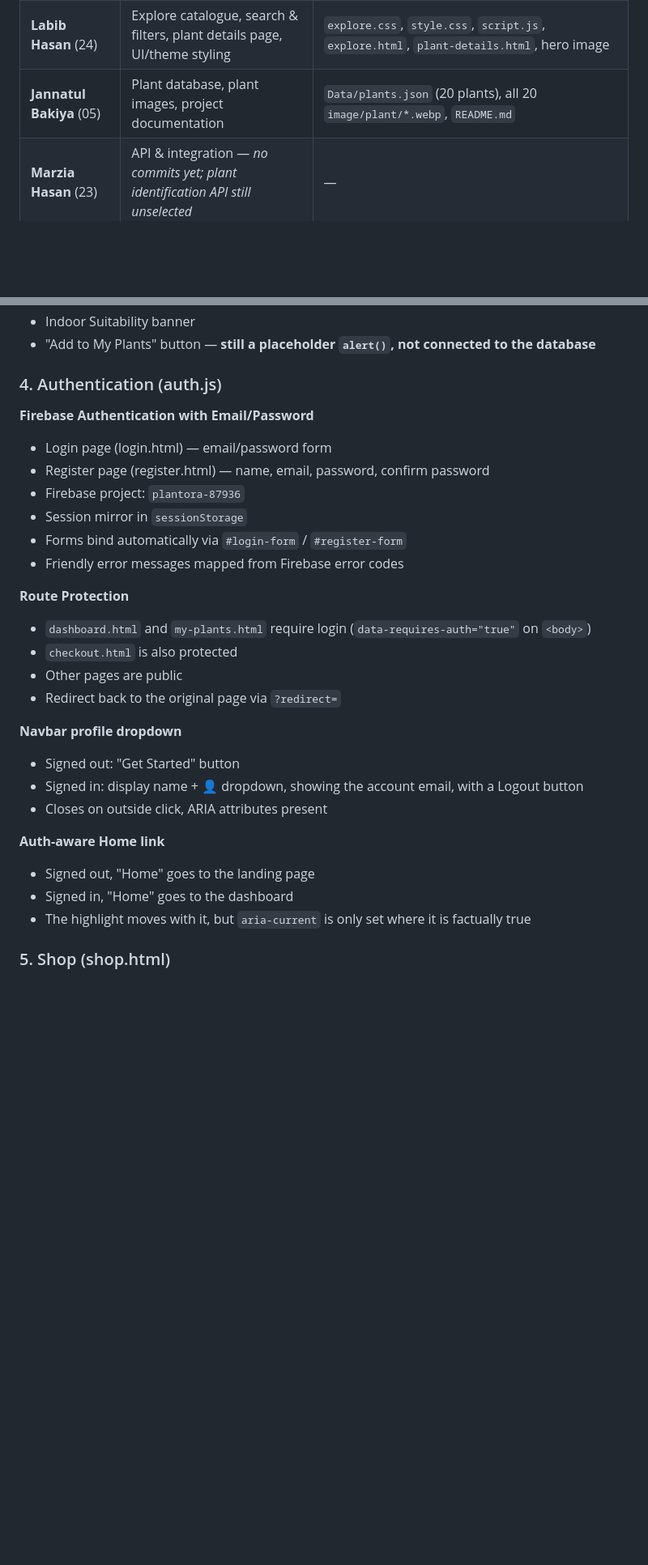
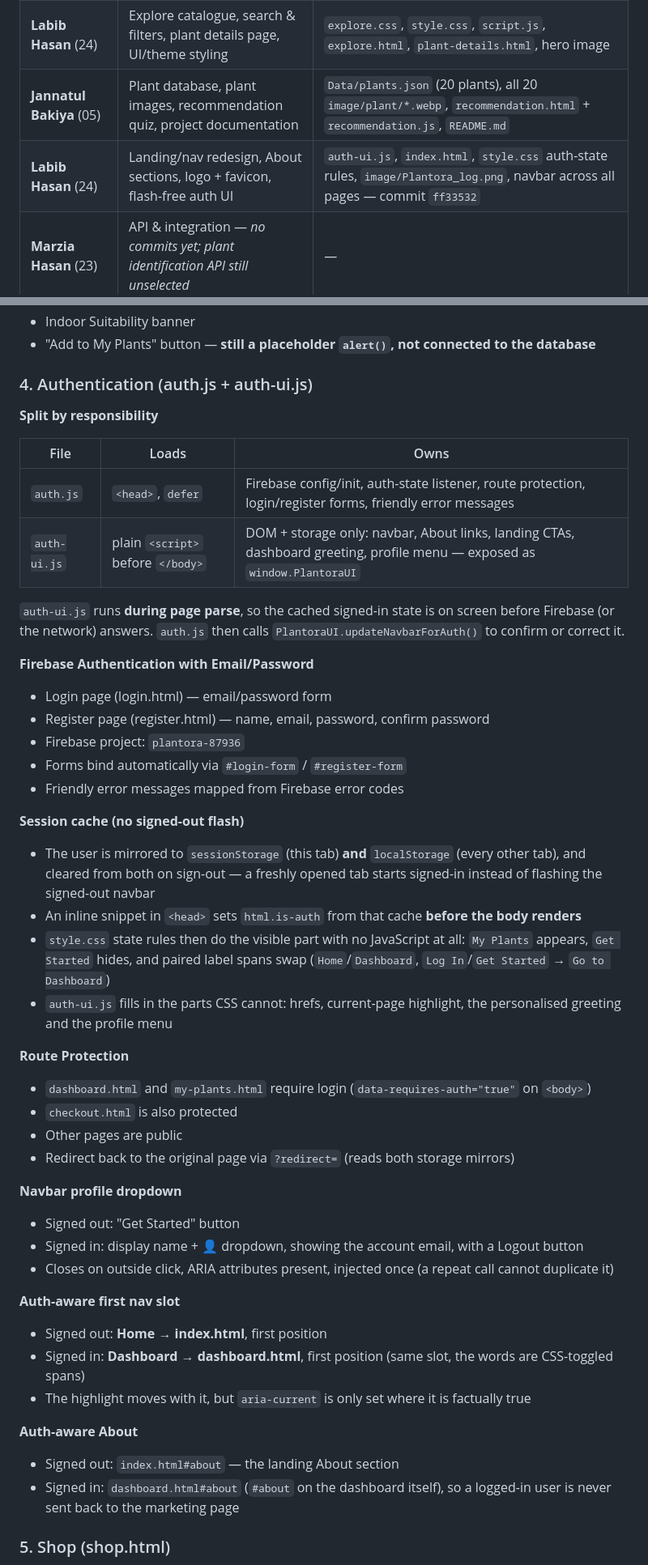
Before and after one commit to L-hsn103/Plantora, a Markdown page: PROJECT_SUMMARY.md, 2 parts joined by grey strips. Shown at 81% size. Rendered like a GitHub page; blank space fills up the shorter version.

Commit message:
docs: update project summary for nav, About, branding and auth-ui split

```diff
--- a/PROJECT_SUMMARY.md
+++ b/PROJECT_SUMMARY.md
@@ -19,7 +19,8 @@ Derived from the git history (`git shortlog`), not from assumption.
 |---|---|---|
 | **Ateea Benta Alamin** (11) | Login system, authentication, Firebase setup, navbar account menu | `auth.js`, `login.html`, `register.html`, Firebase project config, auth wiring across every page |
 | **Labib Hasan** (24) | Explore catalogue, search & filters, plant details page, UI/theme styling | `explore.css`, `style.css`, `script.js`, `explore.html`, `plant-details.html`, hero image |
-| **Jannatul Bakiya** (05) | Plant database, plant images, project documentation | `Data/plants.json` (20 plants), all 20 `image/plant/*.webp`, `README.md` |
+| **Jannatul Bakiya** (05) | Plant database, plant images, recommendation quiz, project documentation | `Data/plants.json` (20 plants), all 20 `image/plant/*.webp`, `recommendation.html` + `recommendation.js`, `README.md` |
+| **Labib Hasan** (24) | Landing/nav redesign, About sections, logo + favicon, flash-free auth UI | `auth-ui.js`, `index.html`, `style.css` auth-state rules, `image/Plantora_log.png`, navbar across all pages — commit `ff33532` |
 | **Marzia Hasan** (23) | API & integration — *no commits yet; plant identification API still unselected* | — |
 | **Ateea + frontend pair** | Firestore data layer, shop, checkout, sample-data removal, unified navbar | `store.js`, `plant-data.js`, `shop.js`, `shop.html`, `checkout.html`, `firestore.rules` — committed as `L-hsn103` and pushed to `origin/main` (`79e38ce`) |
 
@@ -67,30 +70,48 @@ Everything marked untested can only be confirmed by running the site with `npx s
 - Indoor Suitability banner
 - "Add to My Plants" button — **still a placeholder `alert()`, not connected to the database**
 
-### 4. Authentication (auth.js)
+### 4. Authentication (auth.js + auth-ui.js)
+**Split by responsibility**
+
+| File | Loads | Owns |
+|---|---|---|
+| `auth.js` | `<head>`, `defer` | Firebase config/init, auth-state listener, route protection, login/register forms, friendly error messages |
+| `auth-ui.js` | plain `<script>` before `</body>` | DOM + storage only: navbar, About links, landing CTAs, dashboard greeting, profile menu — exposed as `window.PlantoraUI` |
+
+`auth-ui.js` runs **during page parse**, so the cached signed-in state is on screen before Firebase (or the network) answers. `auth.js` then calls `PlantoraUI.updateNavbarForAuth()` to confirm or correct it.
+
 **Firebase Authentication with Email/Password**
 - Login page (login.html) — email/password form
 - Register page (register.html) — name, email, password, confirm password
 - Firebase project: `plantora-87936`
-- Session mirror in `sessionStorage`
 - Forms bind automatically via `#login-form` / `#register-form`
 - Friendly error messages mapped from Firebase error codes
+
+**Session cache (no signed-out flash)**
+- The user is mirrored to `sessionStorage` (this tab) **and** `localStorage` (every other tab), and cleared from both on sign-out — a freshly opened tab starts signed-in instead of flashing the signed-out navbar
+- An inline snippet in `<head>` sets `html.is-auth` from that cache **before the body renders**
+- `style.css` state rules then do the visible part with no JavaScript at all: `My Plants` appears, `Get Started` hides, and paired label spans swap (`Home`/`Dashboard`, `Log In`/`Get Started` → `Go to Dashboard`)
+- `auth-ui.js` fills in the parts CSS cannot: hrefs, current-page highlight, the personalised greeting and the profile menu
 
 **Route Protection**
 - `dashboard.html` and `my-plants.html` require login (`data-requires-auth="true"` on `<body>`)
 - `checkout.html` is also protected
 - Other pages are public
-- Redirect back to the original page via `?redirect=`
+- Redirect back to the original page via `?redirect=` (reads both storage mirrors)
 
 **Navbar profile dropdown**
 - Signed out: "Get Started" button
 - Signed in: display name + 👤 dropdown, showing the account email, with a Logout button
-- Closes on outside click, ARIA attributes present
+- Closes on outside click, ARIA attributes present, injected once (a repeat call cannot duplicate it)
 
-**Auth-aware Home link**
-- Signed out, "Home" goes to the landing page
-- Signed in, "Home" goes to the dashboard
+**Auth-aware first nav slot**
+- Signed out: **Home → index.html**, first position
+- Signed in: **Dashboard → dashboard.html**, first position (same slot, the words are CSS-toggled spans)
 - The highlight moves with it, but `aria-current` is only set where it is factually true
+
+**Auth-aware About**
+- Signed out: `index.html#about` — the landing About section
+- Signed in: `dashboard.html#about` (`#about` on the dashboard itself), so a logged-in user is never sent back to the marketing page
 
 ### 5. Shop (shop.html)
 - Public listing of all 20 plants with prices and stock
```
Also changed, not shown: other parts of PROJECT_SUMMARY.md (+41 -19 lines).
